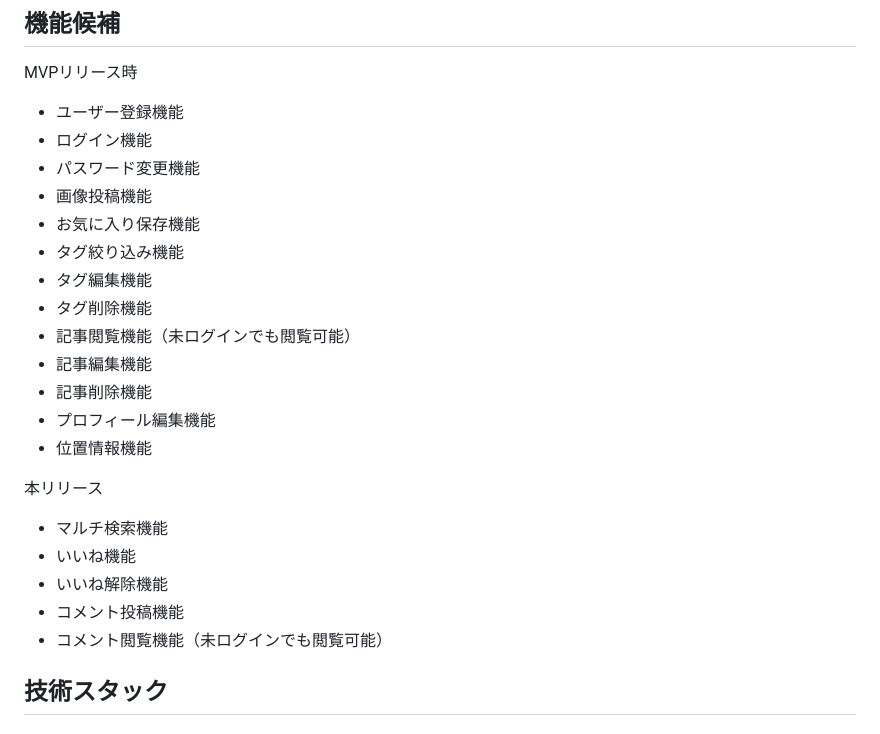
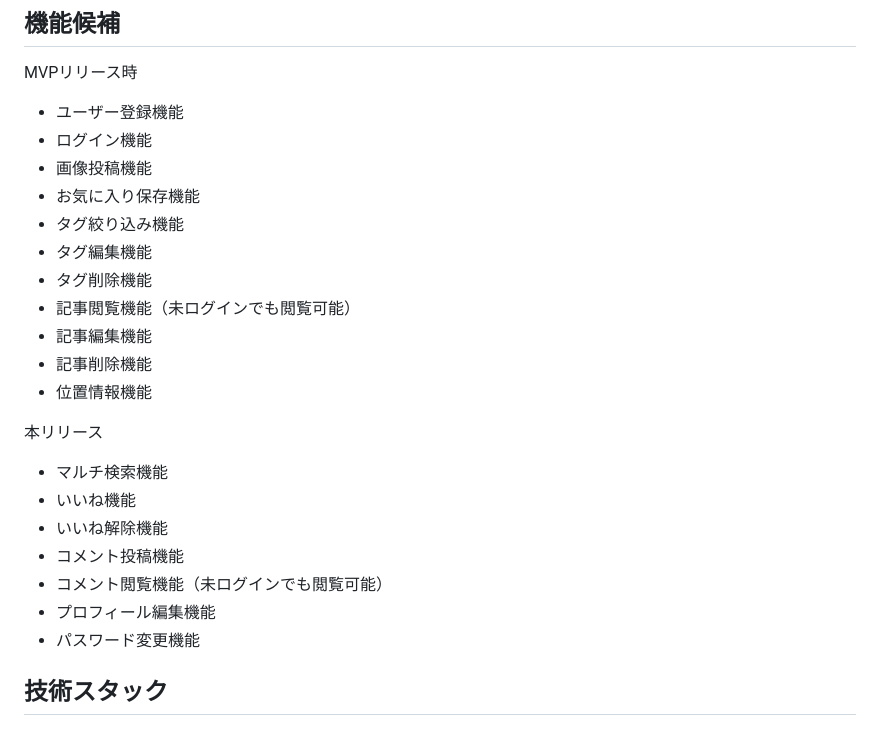
Before and after one commit to yaccolyn/portfolio-kaho.s, a Markdown page: README.md, the part around the change. GitHub-like rendering.

Commit message:
issue作成後MVP・本リリースまでの実装見直し

```diff
--- a/README.md
+++ b/README.md
@@ -73,7 +73,6 @@ https://www.panportal.jp/
 MVPリリース時
 - ユーザー登録機能
 - ログイン機能
-- パスワード変更機能
 - 画像投稿機能
 - お気に入り保存機能
 - タグ絞り込み機能
@@ -82,7 +81,6 @@ MVPリリース時
 - 記事閲覧機能（未ログインでも閲覧可能）
 - 記事編集機能
 - 記事削除機能
-- プロフィール編集機能
 - 位置情報機能
 
 本リリース
@@ -91,6 +89,8 @@ MVPリリース時
 - いいね解除機能
 - コメント投稿機能
 - コメント閲覧機能（未ログインでも閲覧可能）
+- プロフィール編集機能
+- パスワード変更機能
 
 ## 技術スタック
 ### 使用技術
```
